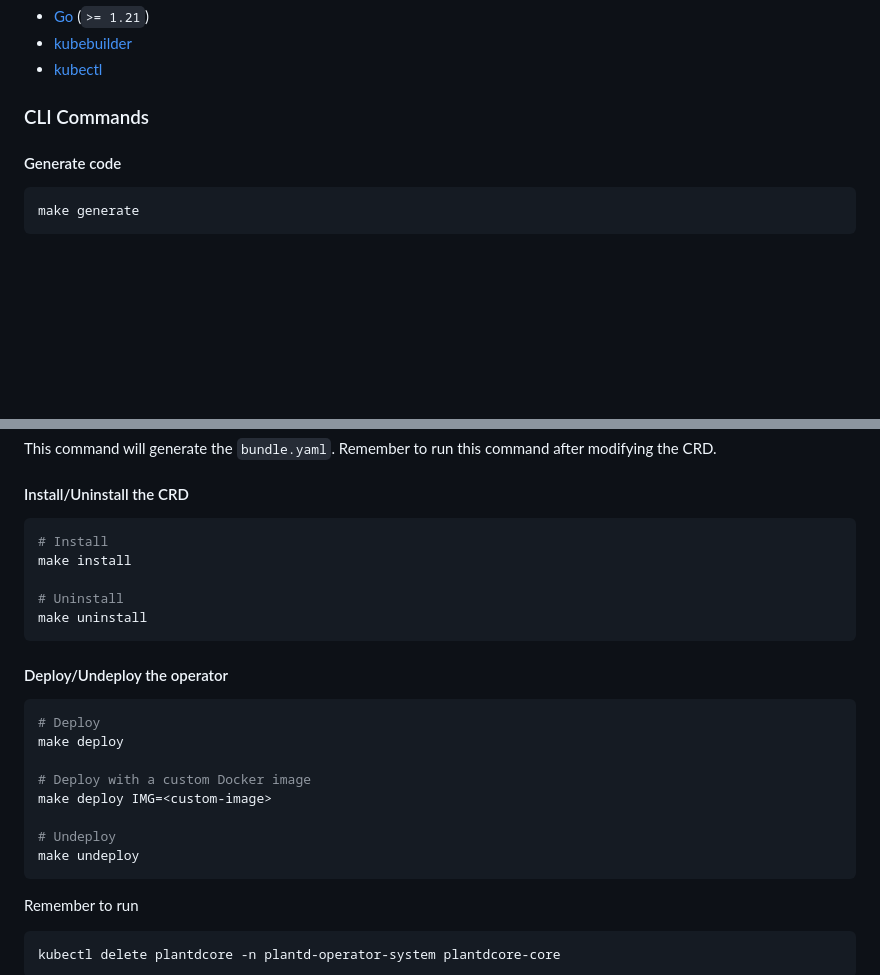
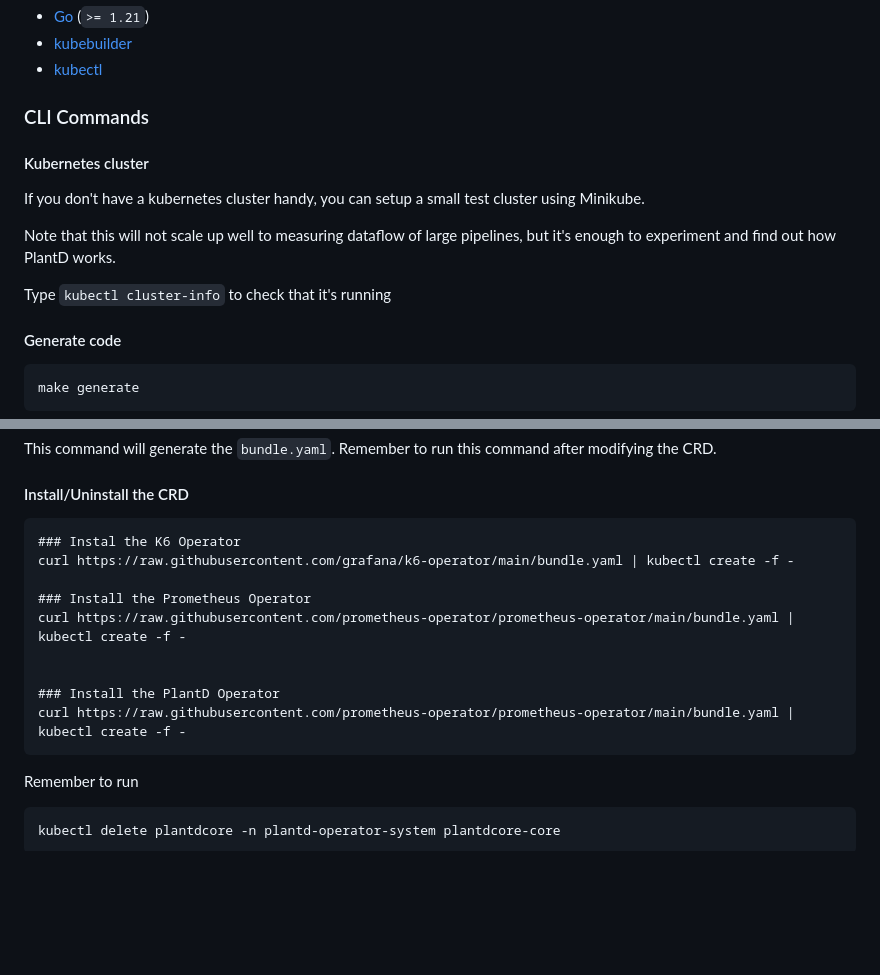
Before and after one commit to CarnegieMellon-PlantD/PlantD-operator, a Markdown page: README.md, 2 parts joined by grey strips. Rendered like a GitHub page; blank space fills up the shorter version.

````diff
--- a/README.md
+++ b/README.md
@@ -19,6 +19,16 @@ For more detailed information about how to use PlantD, see our full [documentati
 - [kubectl](https://kubernetes.io/docs/tasks/tools/install-kubectl/)
 
 ### CLI Commands
+
+
+#### Kubernetes cluster
+ If you don't have a kubernetes cluster handy, you can setup a small test cluster using Minikube.
+
+ Note that this will not scale up well to measuring dataflow of large pipelines, but it's enough to experiment and find out how PlantD works.
+
+ Type `kubectl cluster-info` to check that it's running
+
+
 
 #### Generate code
 
@@ -46,26 +56,16 @@ This command will generate the `bundle.yaml`. Remember to run this command after
 
 #### Install/Uninstall the CRD
 
-```shell
-# Install
-make install
+    ### Instal the K6 Operator
+    curl https://raw.githubusercontent.com/grafana/k6-operator/main/bundle.yaml | kubectl create -f -
 
-# Uninstall
-make uninstall
-```
+    ### Install the Prometheus Operator
+    curl https://raw.githubusercontent.com/prometheus-operator/prometheus-operator/main/bundle.yaml | kubectl create -f -
 
-#### Deploy/Undeploy the operator
 
-```shell
-# Deploy
-make deploy
+    ### Install the PlantD Operator
+    curl https://raw.githubusercontent.com/prometheus-operator/prometheus-operator/main/bundle.yaml | kubectl create -f -
 
-# Deploy with a custom Docker image
-make deploy IMG=<custom-image>
-
-# Undeploy
-make undeploy
-```
 
 Remember to run
 
````
